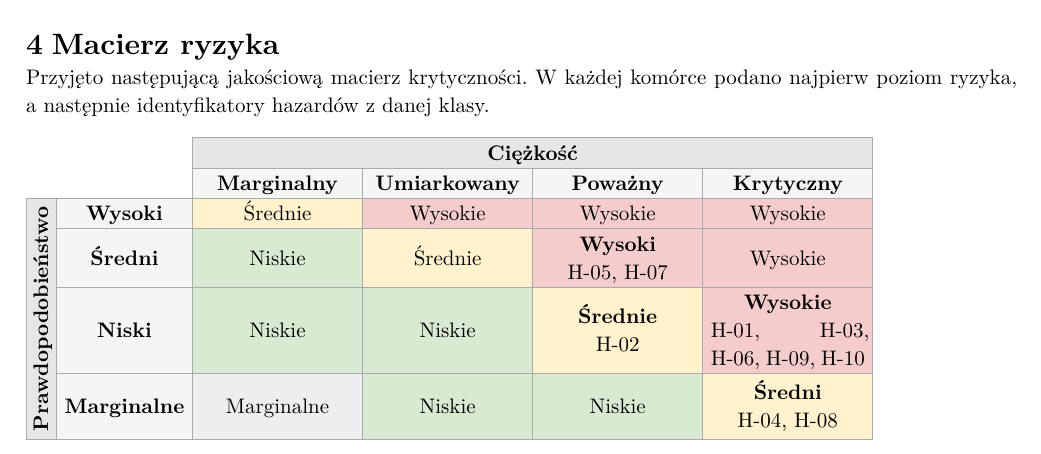
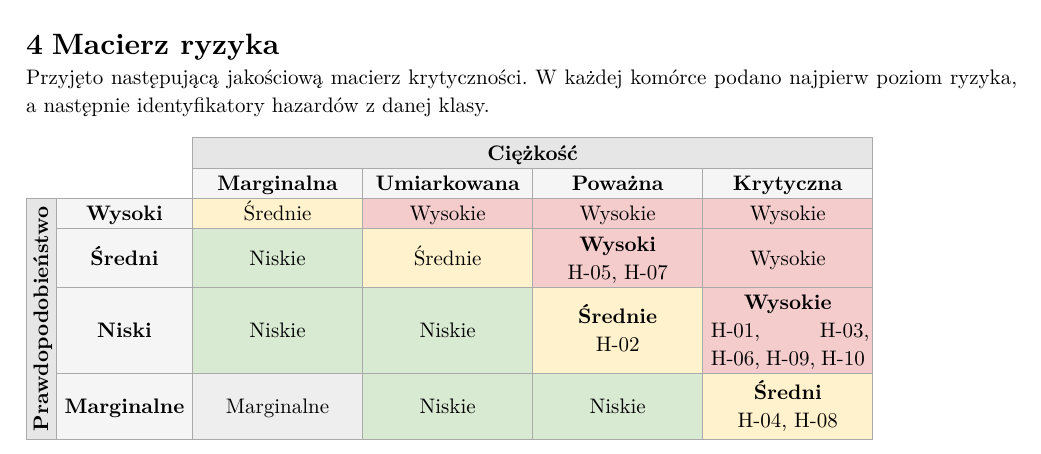
Before and after one commit to al3m1x/system-safety, a Typst document (etap-1-analiza-zagrozen.typ): part of page 2 of 13, cut so that both start at the same text. The pictures show the PDF file etap-1-analiza-zagrozen.pdf that the author committed with the source.

Commit message:
poprawki 4

```diff
--- a/etap-1-analiza-zagrozen.typ
+++ b/etap-1-analiza-zagrozen.typ
@@ -116,10 +116,10 @@ Przyjęto następującą jakościową macierz krytyczności. W każdej komórce
   align: center + horizon,
   table.cell(colspan: 2, rowspan: 2, stroke: none)[],
   table.cell(colspan: 4, fill: luma(230))[*Ciężkość*],
-  table.cell(fill: luma(245))[*Marginalny*],
-  table.cell(fill: luma(245))[*Umiarkowany*],
-  table.cell(fill: luma(245))[*Poważny*],
-  table.cell(fill: luma(245))[*Krytyczny*],
+  table.cell(fill: luma(245))[*Marginalna*],
+  table.cell(fill: luma(245))[*Umiarkowana*],
+  table.cell(fill: luma(245))[*Poważna*],
+  table.cell(fill: luma(245))[*Krytyczna*],
   table.cell(rowspan: 4, fill: luma(230))[
     #rotate(-90deg, reflow: true)[*Prawdopodobieństwo*]
   ],
```
Also changed, not shown: etap-1-analiza-zagrozen.pdf, figures/fta-h08.jpg, 1 other file.
